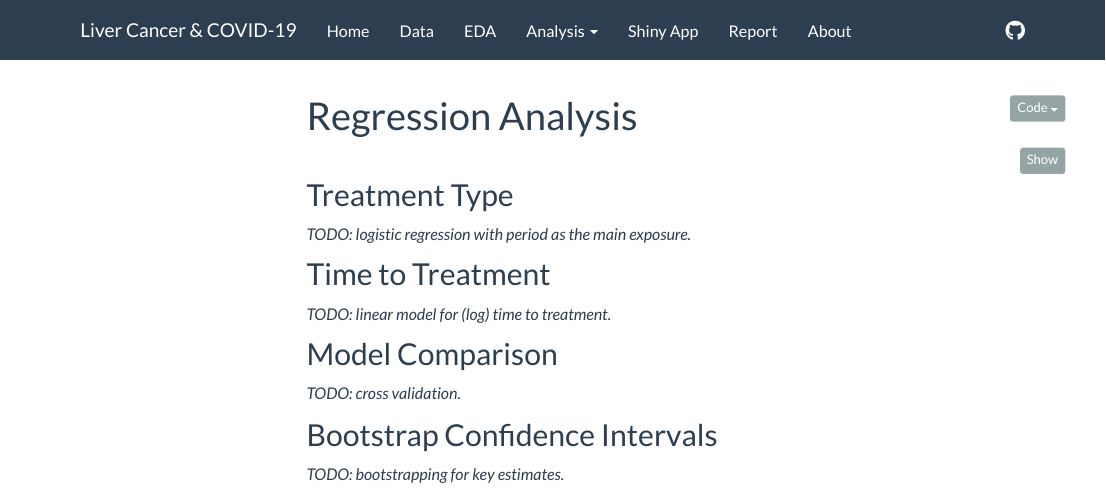
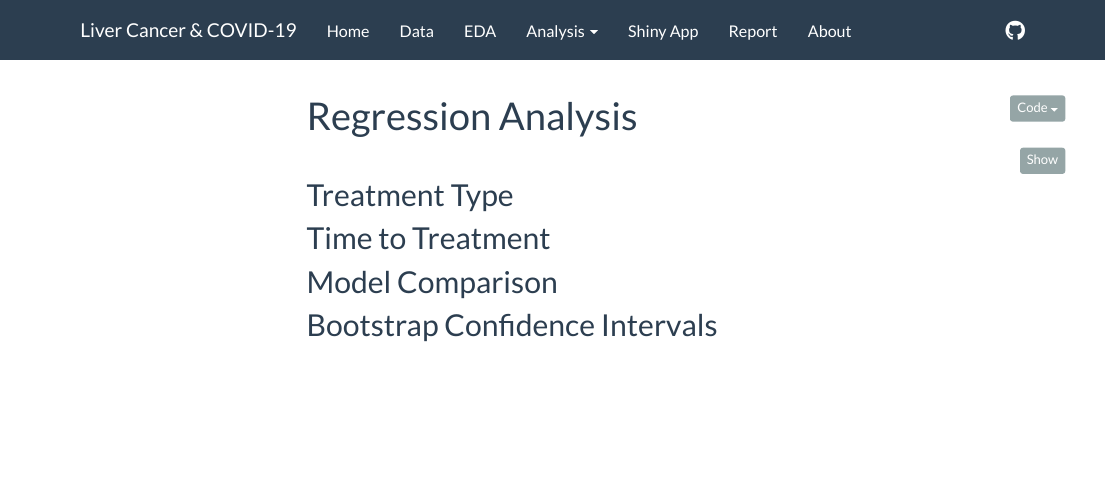
Before and after one commit to willowinna/p8105_final_project_HCC, an R Markdown document (website_skeleton/regression.Rmd): the page in a window 1100 px wide, from its top. Rendered offline with R 4.5, knitr and Pandoc, with nearby package versions; menus at the side of the page are left out.

```diff
--- a/website_skeleton/regression.Rmd
+++ b/website_skeleton/regression.Rmd
@@ -14,16 +14,11 @@
 
 ## Treatment Type
 
-*TODO: logistic regression with period as the main exposure.*
 
 ## Time to Treatment
 
-*TODO: linear model for (log) time to treatment.*
 
 ## Model Comparison
 
-*TODO: cross validation.*
 
 ## Bootstrap Confidence Intervals
-
-*TODO: bootstrapping for key estimates.*
```
